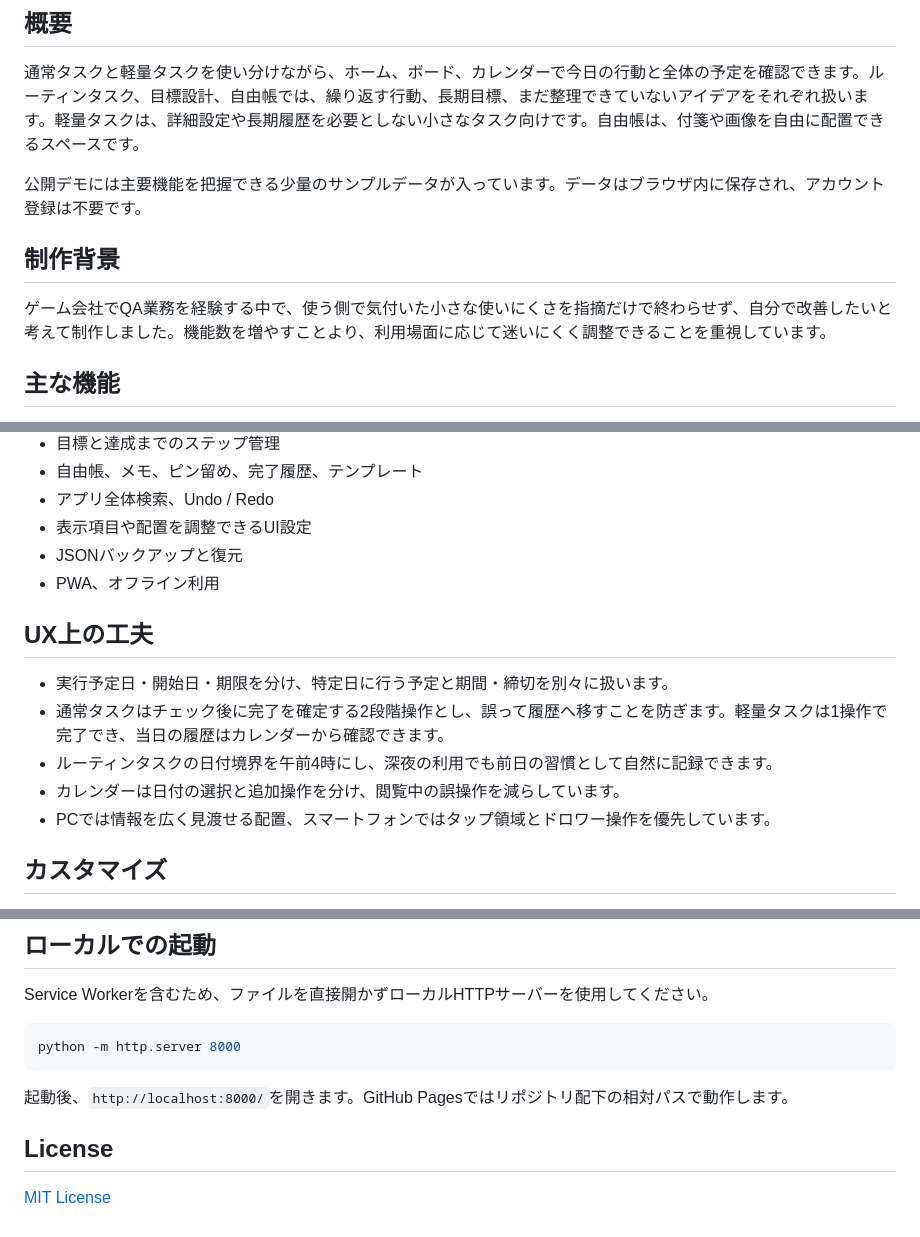
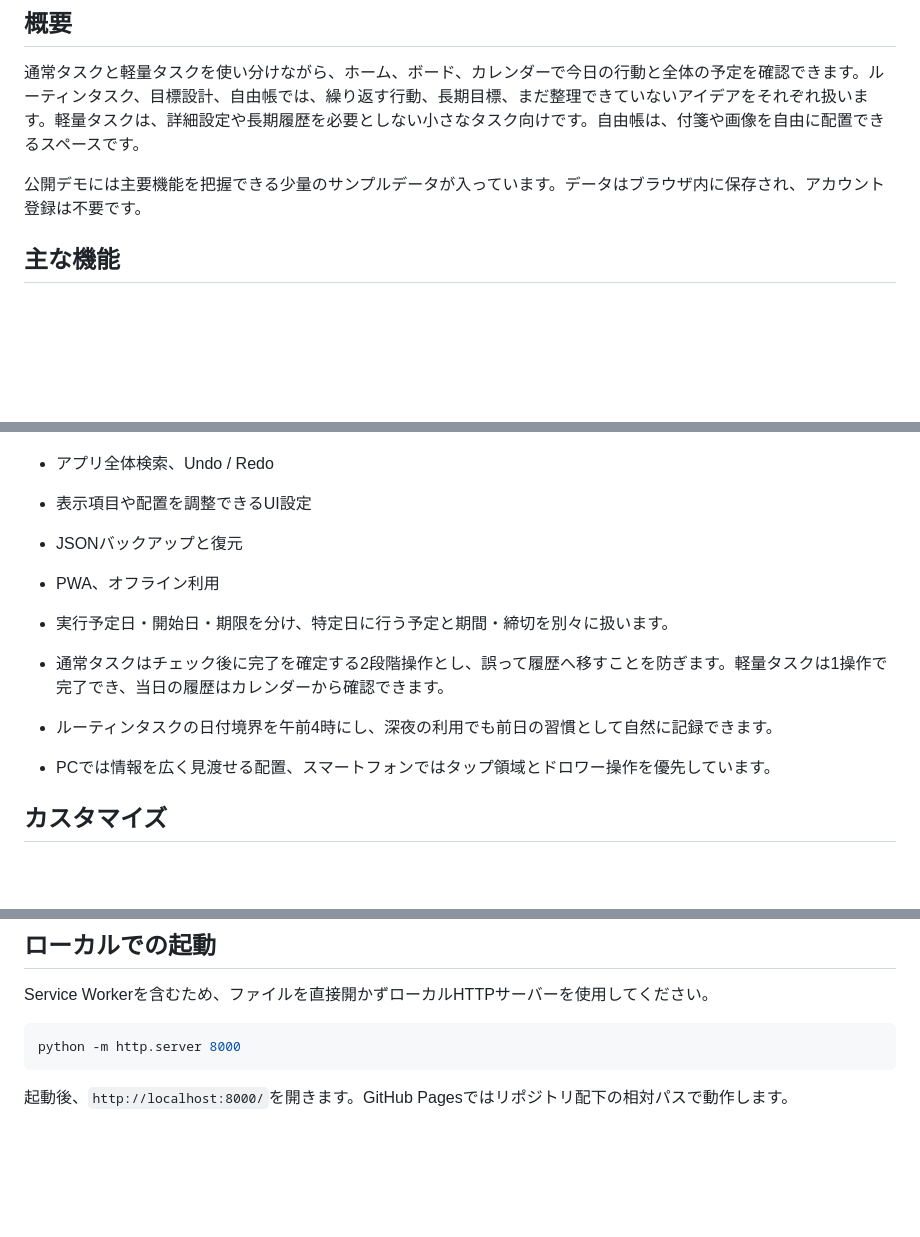
Before and after one commit to Katou2000/task-manager-portfolio, a Markdown page: README.md, 3 parts joined by grey strips. Drawn GitHub-style; blank space fills up the shorter version.

Commit message:
Remove production background and UX design sections
Removed sections on production background and UX considerations from the README.

````diff
--- a/README.md
+++ b/README.md
@@ -7,10 +7,6 @@
 通常タスクと軽量タスクを使い分けながら、ホーム、ボード、カレンダーで今日の行動と全体の予定を確認できます。ルーティンタスク、目標設計、自由帳では、繰り返す行動、長期目標、まだ整理できていないアイデアをそれぞれ扱います。軽量タスクは、詳細設定や長期履歴を必要としない小さなタスク向けです。自由帳は、付箋や画像を自由に配置できるスペースです。
 
 公開デモには主要機能を把握できる少量のサンプルデータが入っています。データはブラウザ内に保存され、アカウント登録は不要です。
-
-## 制作背景
-
-ゲーム会社でQA業務を経験する中で、使う側で気付いた小さな使いにくさを指摘だけで終わらせず、自分で改善したいと考えて制作しました。機能数を増やすことより、利用場面に応じて迷いにくく調整できることを重視しています。
 
 ## 主な機能
 
@@ -24,12 +20,9 @@
 - JSONバックアップと復元
 - PWA、オフライン利用
 
-## UX上の工夫
-
 - 実行予定日・開始日・期限を分け、特定日に行う予定と期間・締切を別々に扱います。
 - 通常タスクはチェック後に完了を確定する2段階操作とし、誤って履歴へ移すことを防ぎます。軽量タスクは1操作で完了でき、当日の履歴はカレンダーから確認できます。
 - ルーティンタスクの日付境界を午前4時にし、深夜の利用でも前日の習慣として自然に記録できます。
-- カレンダーは日付の選択と追加操作を分け、閲覧中の誤操作を減らしています。
 - PCでは情報を広く見渡せる配置、スマートフォンではタップ領域とドロワー操作を優先しています。
 
 ## カスタマイズ
@@ -73,7 +64,3 @@ python -m http.server 8000
 ```
 
 起動後、`http://localhost:8000/`を開きます。GitHub Pagesではリポジトリ配下の相対パスで動作します。
-
-## License
-
-[MIT License](LICENSE)
````
Also changed, not shown: other parts of README.md (+0 -2 lines).
